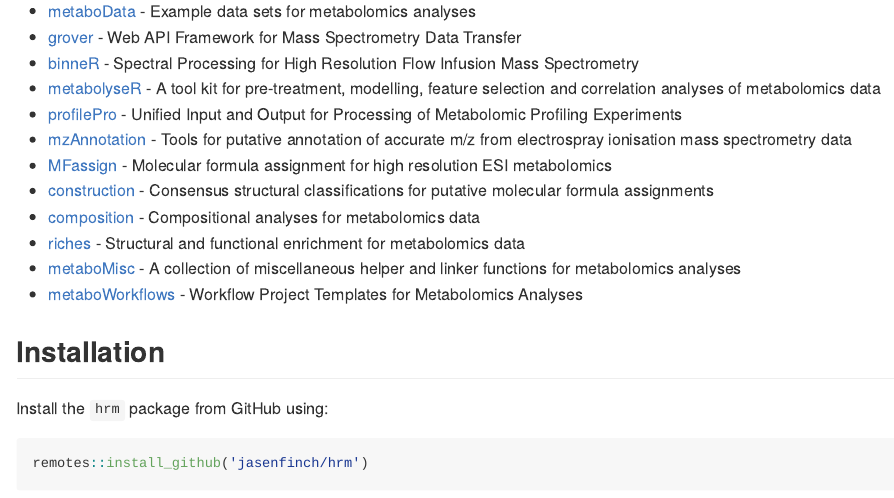
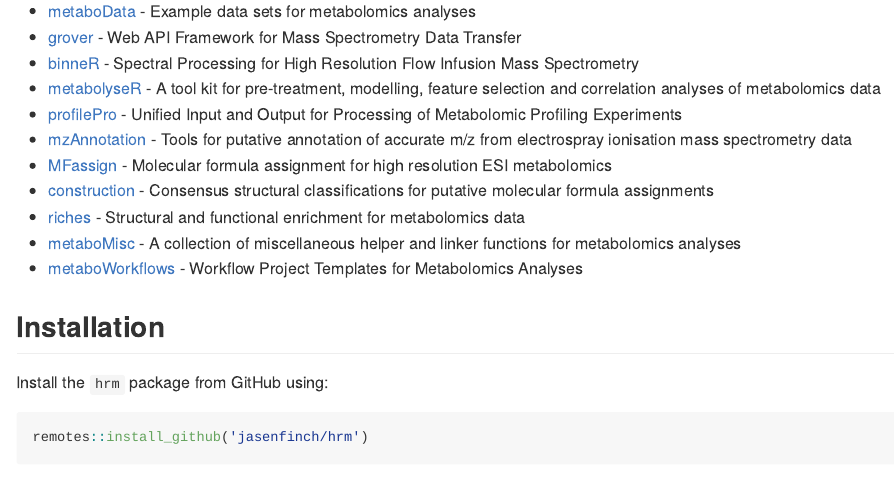
Before and after one commit to jasenfinch/hrm, an R Markdown document (README.Rmd): the page in a window 1100 px wide, from 190 px down. Rendered offline with R 4.5, knitr and Pandoc, with nearby package versions; some code elsewhere in the file could not run offline; badge pictures from the web are left out.

Commit message:
Remove the composition package and update package details

```diff
--- a/README.Rmd
+++ b/README.Rmd
@@ -33,7 +33,6 @@ Easily install, load and update an R package ecosystem for performing analyses o
 * [mzAnnotation](https://jasenfinch.github.io/mzAnnotation) -  Tools for putative annotation of accurate m/z from electrospray ionisation mass spectrometry data
 * [MFassign](https://github.com/jasenfinch/MFassign) - Molecular formula assignment for high resolution ESI metabolomics
 * [construction](https://github.com/jasenfinch/construction) - Consensus structural classifications for putative molecular formula assignments
-* [composition](https://github.com/jasenfinch/composition) - Compositional analyses for metabolomics data
 * [riches](https://jasenfinch.github.io/riches) - Structural and functional enrichment for metabolomics data
 * [metaboMisc](https://jasenfinch.github.io/metaboMisc) - A collection of miscellaneous helper and linker functions for metabolomics analyses
 * [metaboWorkflows](https://jasenfinch.github.io/metaboWorkflows) - Workflow Project Templates for Metabolomics Analyses
```
Also changed, not shown: R/hrm.R (+1 -2 lines), R/sysdata.rda, 2 other files.
